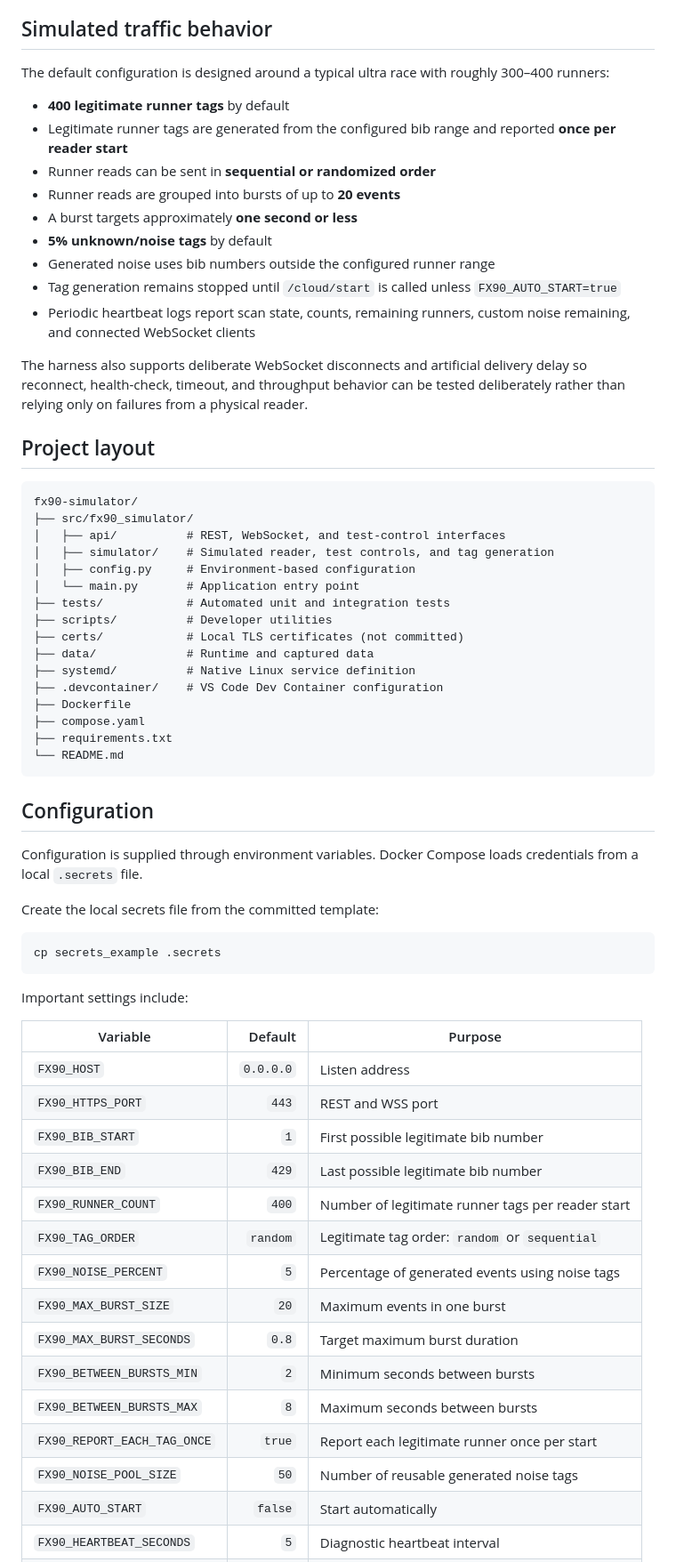
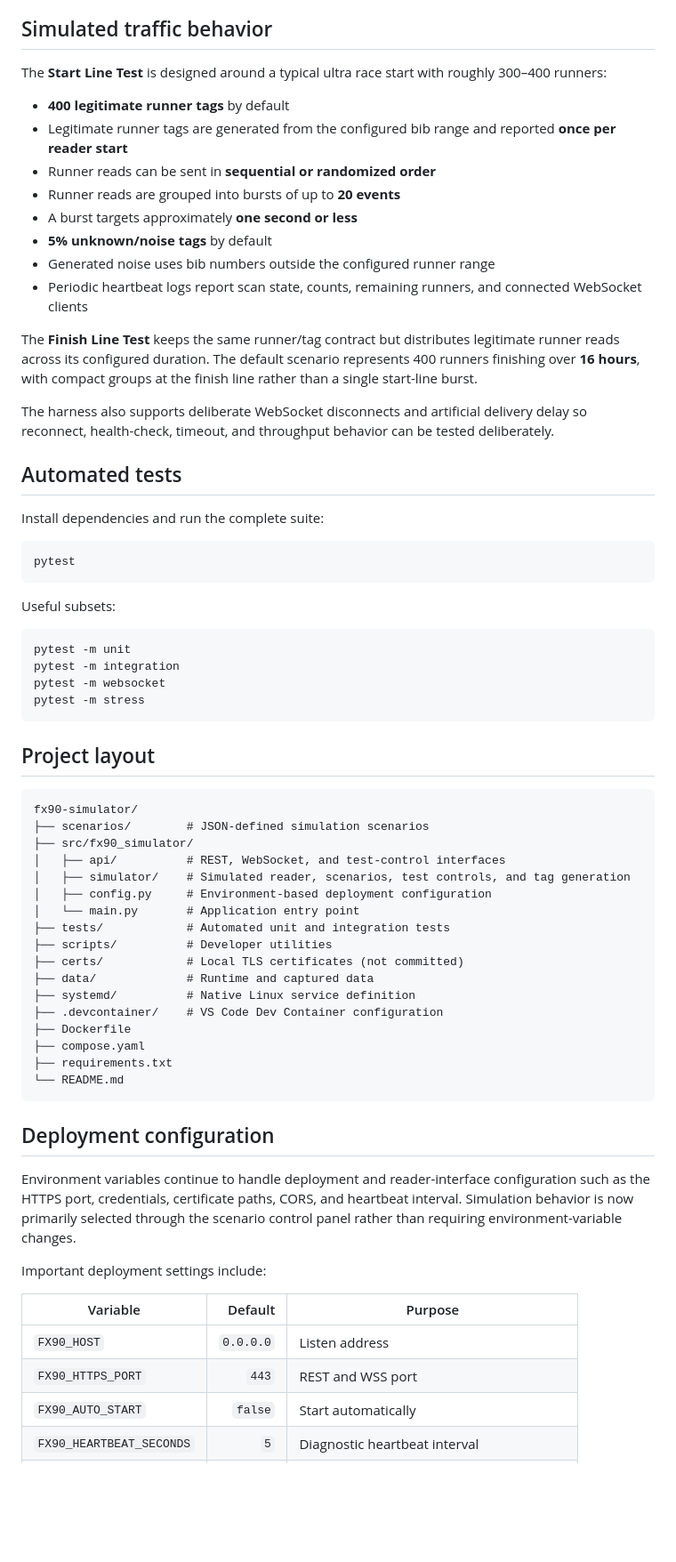
Before and after one commit to JordenLuke/fx90-simulator, a Markdown page: README.md, the part around one of its changes. Shown at 89% size. GitHub-like rendering; blank space fills up the shorter version.

````diff
--- a/README.md
+++ b/README.md
@@ -163,7 +126,7 @@ The `idHex` format is compatible with Ultra Tracker's current parser: 20 leading
 
 ## Simulated traffic behavior
 
-The default configuration is designed around a typical ultra race with roughly 300–400 runners:
+The **Start Line Test** is designed around a typical ultra race start with roughly 300–400 runners:
 
 - **400 legitimate runner tags** by default
 - Legitimate runner tags are generated from the configured bib range and reported **once per reader start**
@@ -172,19 +135,38 @@ The default configuration is designed around a typical ultra race with roughly 3
 - A burst targets approximately **one second or less**
 - **5% unknown/noise tags** by default
 - Generated noise uses bib numbers outside the configured runner range
-- Tag generation remains stopped until `/cloud/start` is called unless `FX90_AUTO_START=true`
-- Periodic heartbeat logs report scan state, counts, remaining runners, custom noise remaining, and connected WebSocket clients
+- Periodic heartbeat logs report scan state, counts, remaining runners, and connected WebSocket clients
 
-The harness also supports deliberate WebSocket disconnects and artificial delivery delay so reconnect, health-check, timeout, and throughput behavior can be tested deliberately rather than relying only on failures from a physical reader.
+The **Finish Line Test** keeps the same runner/tag contract but distributes legitimate runner reads across its configured duration. The default scenario represents 400 runners finishing over **16 hours**, with compact groups at the finish line rather than a single start-line burst.
+
+The harness also supports deliberate WebSocket disconnects and artificial delivery delay so reconnect, health-check, timeout, and throughput behavior can be tested deliberately.
+
+## Automated tests
+
+Install dependencies and run the complete suite:
+
+```bash
+pytest
+```
+
+Useful subsets:
+
+```bash
+pytest -m unit
+pytest -m integration
+pytest -m websocket
+pytest -m stress
+```
 
 ## Project layout
 
 ```text
 fx90-simulator/
+├── scenarios/        # JSON-defined simulation scenarios
 ├── src/fx90_simulator/
 │   ├── api/          # REST, WebSocket, and test-control interfaces
-│   ├── simulator/    # Simulated reader, test controls, and tag generation
-│   ├── config.py     # Environment-based configuration
+│   ├── simulator/    # Simulated reader, scenarios, test controls, and tag generation
+│   ├── config.py     # Environment-based deployment configuration
 │   └── main.py       # Application entry point
 ├── tests/            # Automated unit and integration tests
 ├── scripts/          # Developer utilities
@@ -198,33 +180,16 @@ fx90-simulator/
 └── README.md
 ```
 
-## Configuration
+## Deployment configuration
 
-Configuration is supplied through environment variables. Docker Compose loads credentials from a local `.secrets` file.
+Environment variables continue to handle deployment and reader-interface configuration such as the HTTPS port, credentials, certificate paths, CORS, and heartbeat interval. Simulation behavior is now primarily selected through the scenario control panel rather than requiring environment-variable changes.
 
-Create the local secrets file from the committed template:
-
-```bash
-cp secrets_example .secrets
-```
-
-Important settings include:
+Important deployment settings include:
 
 | Variable | Default | Purpose |
 |---|---:|---|
 | `FX90_HOST` | `0.0.0.0` | Listen address |
 | `FX90_HTTPS_PORT` | `443` | REST and WSS port |
-| `FX90_BIB_START` | `1` | First possible legitimate bib number |
-| `FX90_BIB_END` | `429` | Last possible legitimate bib number |
-| `FX90_RUNNER_COUNT` | `400` | Number of legitimate runner tags per reader start |
-| `FX90_TAG_ORDER` | `random` | Legitimate tag order: `random` or `sequential` |
-| `FX90_NOISE_PERCENT` | `5` | Percentage of generated events using noise tags |
-| `FX90_MAX_BURST_SIZE` | `20` | Maximum events in one burst |
-| `FX90_MAX_BURST_SECONDS` | `0.8` | Target maximum burst duration |
-| `FX90_BETWEEN_BURSTS_MIN` | `2` | Minimum seconds between bursts |
-| `FX90_BETWEEN_BURSTS_MAX` | `8` | Maximum seconds between bursts |
-| `FX90_REPORT_EACH_TAG_ONCE` | `true` | Report each legitimate runner once per start |
-| `FX90_NOISE_POOL_SIZE` | `50` | Number of reusable generated noise tags |
 | `FX90_AUTO_START` | `false` | Start automatically |
 | `FX90_HEARTBEAT_SECONDS` | `5` | Diagnostic heartbeat interval |
 | `FX90_CORS_ORIGINS` | _(unset)_ | Comma-separated allowed browser origins |
````
Also changed, not shown: other parts of README.md (+57 -127 lines).
